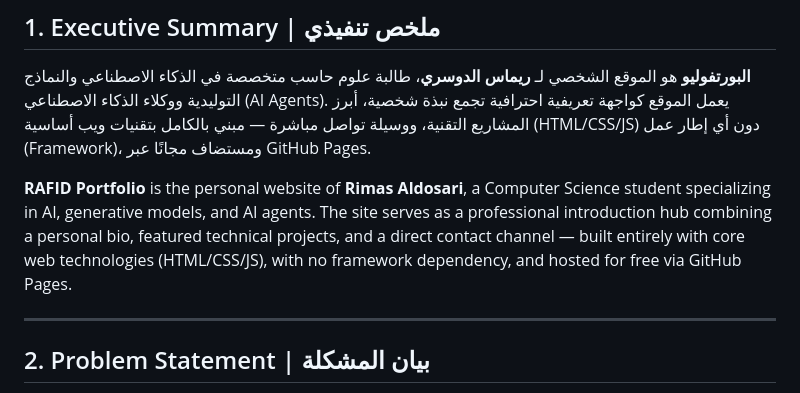
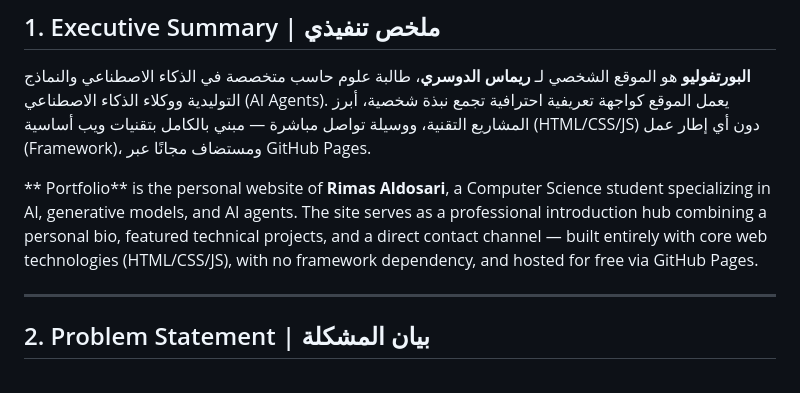
Before and after one commit to rimasaldosari/rimasaldosari.github.io, a Markdown page: README.md, the part around the change. GitHub-like rendering.

```diff
--- a/README.md
+++ b/README.md
@@ -27,7 +27,7 @@
 
 **البورتفوليو** هو الموقع الشخصي لـ **ريماس الدوسري**، طالبة علوم حاسب متخصصة في الذكاء الاصطناعي والنماذج التوليدية ووكلاء الذكاء الاصطناعي (AI Agents). يعمل الموقع كواجهة تعريفية احترافية تجمع نبذة شخصية، أبرز المشاريع التقنية، ووسيلة تواصل مباشرة — مبني بالكامل بتقنيات ويب أساسية (HTML/CSS/JS) دون أي إطار عمل (Framework)، ومستضاف مجانًا عبر GitHub Pages.
 
-**RAFID Portfolio** is the personal website of **Rimas Aldosari**, a Computer Science student specializing in AI, generative models, and AI agents. The site serves as a professional introduction hub combining a personal bio, featured technical projects, and a direct contact channel — built entirely with core web technologies (HTML/CSS/JS), with no framework dependency, and hosted for free via GitHub Pages.
+** Portfolio** is the personal website of **Rimas Aldosari**, a Computer Science student specializing in AI, generative models, and AI agents. The site serves as a professional introduction hub combining a personal bio, featured technical projects, and a direct contact channel — built entirely with core web technologies (HTML/CSS/JS), with no framework dependency, and hosted for free via GitHub Pages.
 
 ---
 
```
